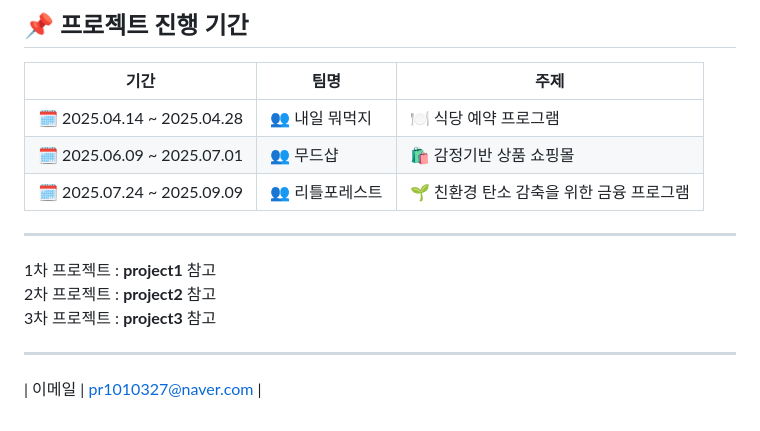
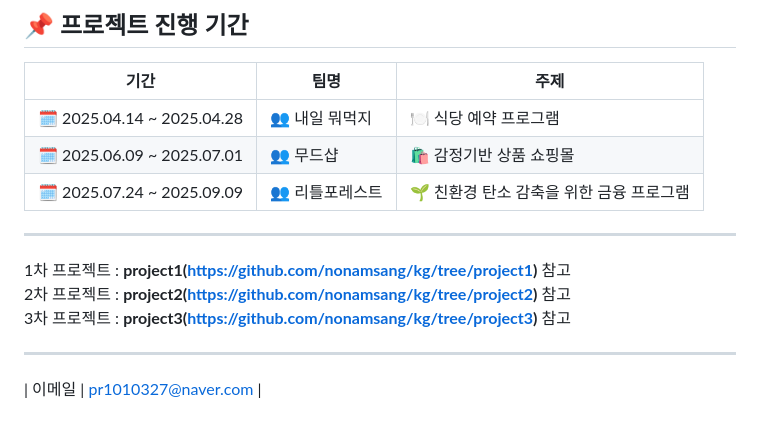
Before and after one commit to nonamsang/kg, a Markdown page: README.md, the part around the change. Drawn GitHub-style.

```diff
--- a/README.md
+++ b/README.md
@@ -53,9 +53,9 @@
 | 🗓 2025.07.24 ~ 2025.09.09 | 👥 리틀포레스트 | 🌱 친환경 탄소 감축을 위한 금융 프로그램 |
 
 ---
-1차 프로젝트 : <b>project1</b> 참고 <br>
-2차 프로젝트 : <b>project2</b> 참고 <br>
-3차 프로젝트 : <b>project3</b> 참고 <br>
+1차 프로젝트 : <b>project1(https://github.com/nonamsang/kg/tree/project1)</b> 참고 <br>
+2차 프로젝트 : <b>project2(https://github.com/nonamsang/kg/tree/project2)</b> 참고 <br>
+3차 프로젝트 : <b>project3(https://github.com/nonamsang/kg/tree/project3)</b> 참고 <br>
 
 ---
 
```
